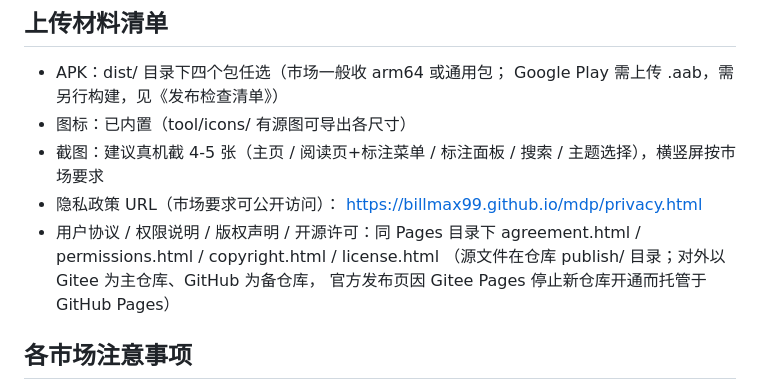
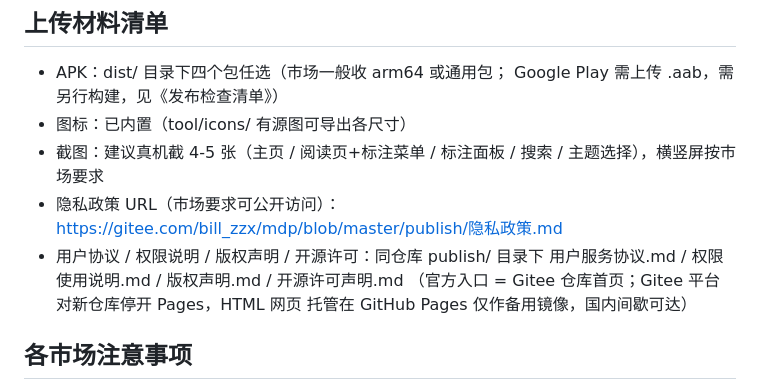
Before and after one commit to billmax99/mdp, a Markdown page: publish/应用市场发布资料.md, the part around the change. Rendered like a GitHub page.

Commit message:
docs: 官方入口定为 Gitee 仓库页直链（法务文档 blob 链接），github.io 降为备用镜像；关闭国内可达性待议项

```diff
--- a/publish/应用市场发布资料.md
+++ b/publish/应用市场发布资料.md
@@ -76,11 +76,11 @@ MD+ 是一款为"微信里收到的文档打不开"这个场景而生的阅读
 - 截图：建议真机截 4-5 张（主页 / 阅读页+标注菜单 / 标注面板 /
   搜索 / 主题选择），横竖屏按市场要求
 - 隐私政策 URL（市场要求可公开访问）：
-  https://billmax99.github.io/mdp/privacy.html
-- 用户协议 / 权限说明 / 版权声明 / 开源许可：同 Pages 目录下
-  agreement.html / permissions.html / copyright.html / license.html
-  （源文件在仓库 publish/ 目录；对外以 Gitee 为主仓库、GitHub 为备仓库，
-  官方发布页因 Gitee Pages 停止新仓库开通而托管于 GitHub Pages）
+  https://gitee.com/bill_zzx/mdp/blob/master/publish/隐私政策.md
+- 用户协议 / 权限说明 / 版权声明 / 开源许可：同仓库 publish/ 目录下
+  用户服务协议.md / 权限使用说明.md / 版权声明.md / 开源许可声明.md
+  （官方入口 = Gitee 仓库首页；Gitee 平台对新仓库停开 Pages，HTML 网页
+  托管在 GitHub Pages 仅作备用镜像，国内间歇可达）
 
 ## 各市场注意事项
 
```
